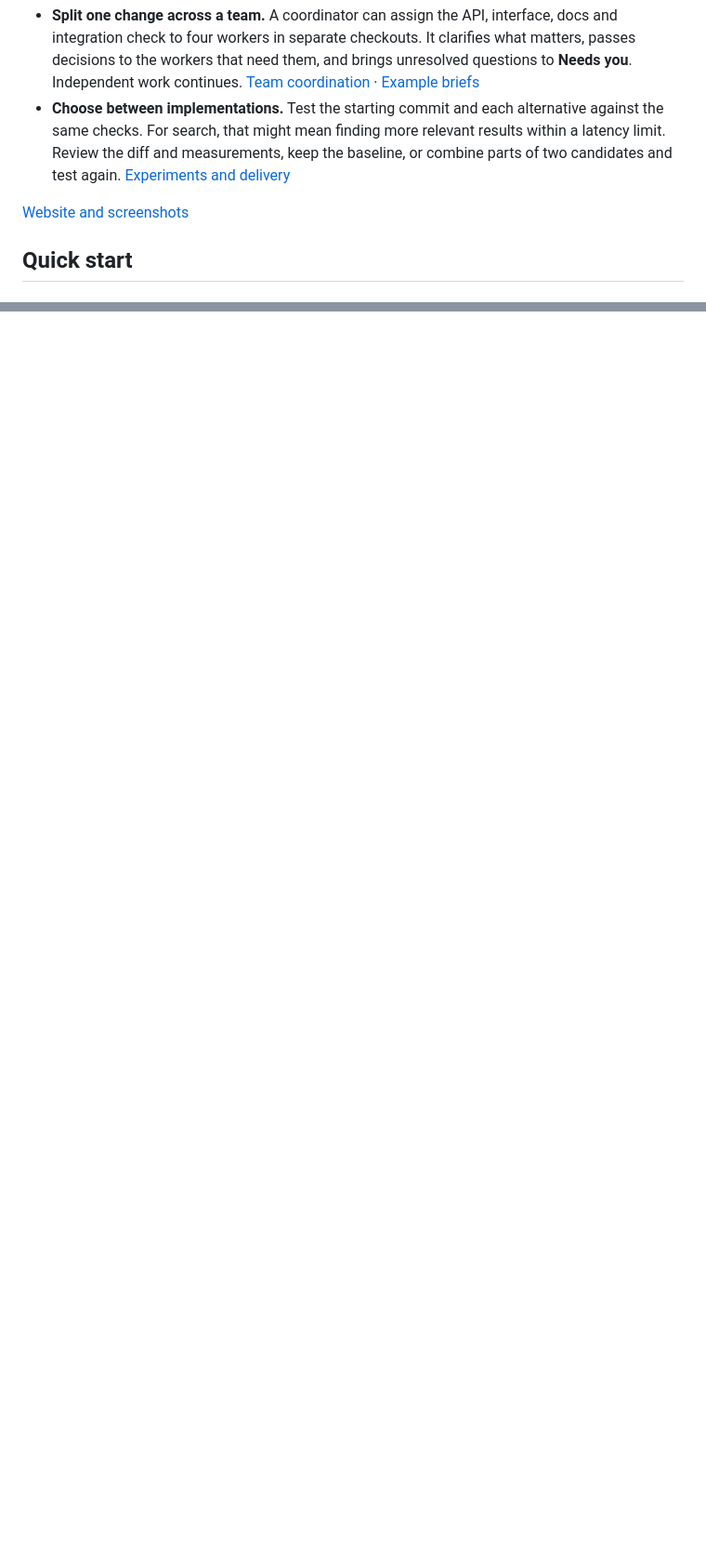
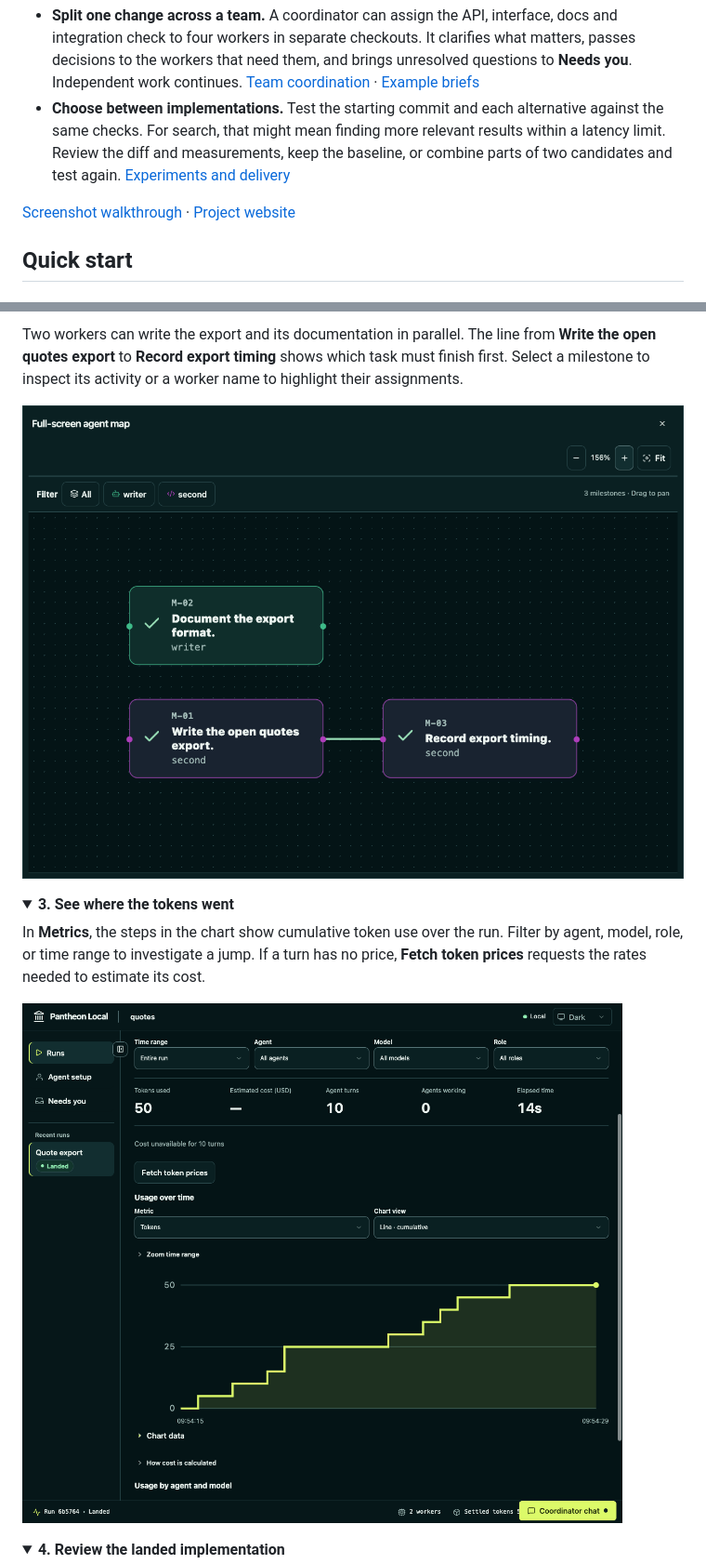
Before and after one commit to mrdavey/pantheon-local, a Markdown page: README.md, 2 parts joined by grey strips. Shown at 93% size. GitHub-like rendering; pictures changed too: docs/screenshots/milestone-map.png (added), docs/screenshots/run-metrics.png (added); folded sections open; blank space fills up the shorter version.

```diff
--- a/README.md
+++ b/README.md
@@ -7,7 +7,7 @@ Pantheon Local coordinates command-line coding agents on a local Git project. In
 - **Split one change across a team.** A coordinator can assign the API, interface, docs and integration check to four workers in separate checkouts. It clarifies what matters, passes decisions to the workers that need them, and brings unresolved questions to **Needs you**. Independent work continues. [Team coordination](docs/model-routing.md) · [Example briefs](examples/README.md)
 - **Choose between implementations.** Test the starting commit and each alternative against the same checks. For search, that might mean finding more relevant results within a latency limit. Review the diff and measurements, keep the baseline, or combine parts of two candidates and test again. [Experiments and delivery](docs/experiments.md)
 
-[Website and screenshots](https://pantheon.talk/local)
+[Screenshot walkthrough](#screenshot-walkthrough) · [Project website](https://pantheon.talk/local)
 
 ## Quick start
 
@@ -36,0 +52,16 @@ In an interactive terminal, `swarm` and `swarm open` open the browser and show a
+Two workers can write the export and its documentation in parallel. The line from **Write the open quotes export** to **Record export timing** shows which task must finish first. Select a milestone to inspect its activity or a worker name to highlight their assignments.
+
+![Milestone map with an independent documentation task and a timing task connected to the export it depends on](docs/screenshots/milestone-map.png)
+
+<details>
+<summary><strong>3. See where the tokens went</strong></summary>
+
+In **Metrics**, the steps in the chart show cumulative token use over the run. Filter by agent, model, role, or time range to investigate a jump. If a turn has no price, **Fetch token prices** requests the rates needed to estimate its cost.
+
+![Metrics showing the token chart for the quote-export run, agent and model filters, and the option to fetch missing prices](docs/screenshots/run-metrics.png)
+
+</details>
+
+<details>
+<summary><strong>4. Review the landed implementation</strong></summary>
+
```
Also changed, not shown: other parts of README.md (+30 -0 lines), docs/screenshots/experiment.png (added), docs/screenshots/landed-implementation.png (added), docs/screenshots/new-run.png (added).
